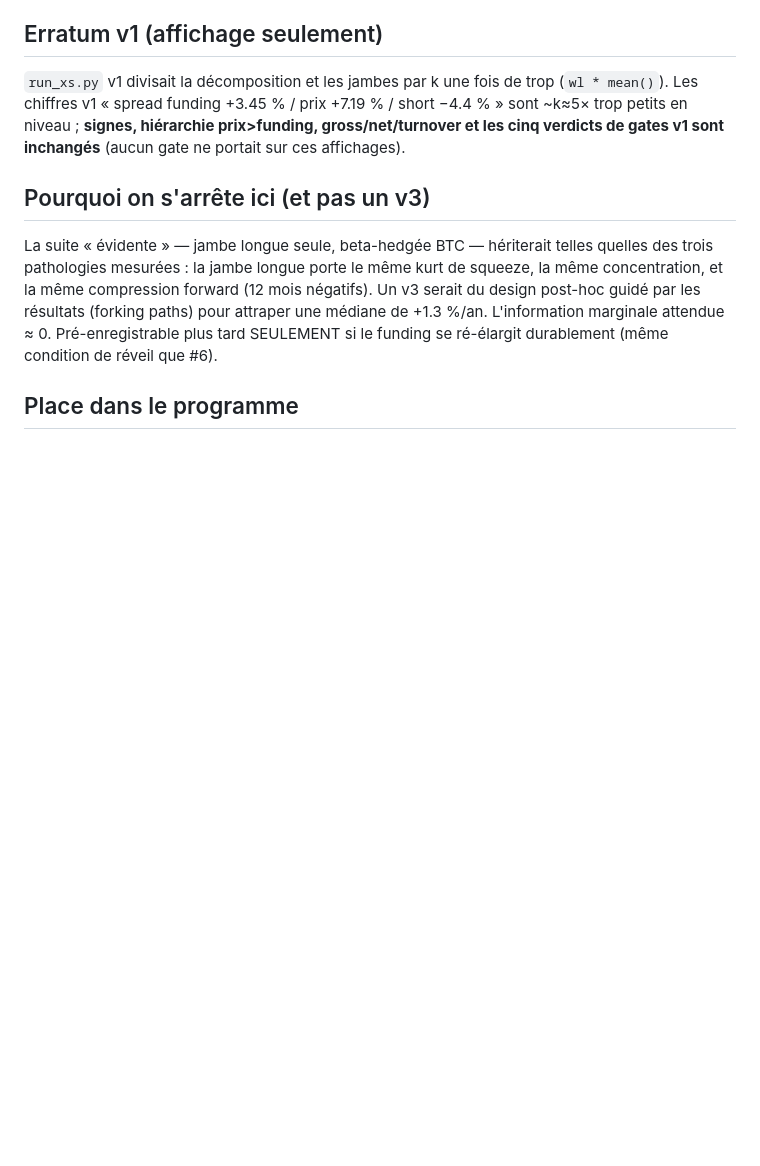
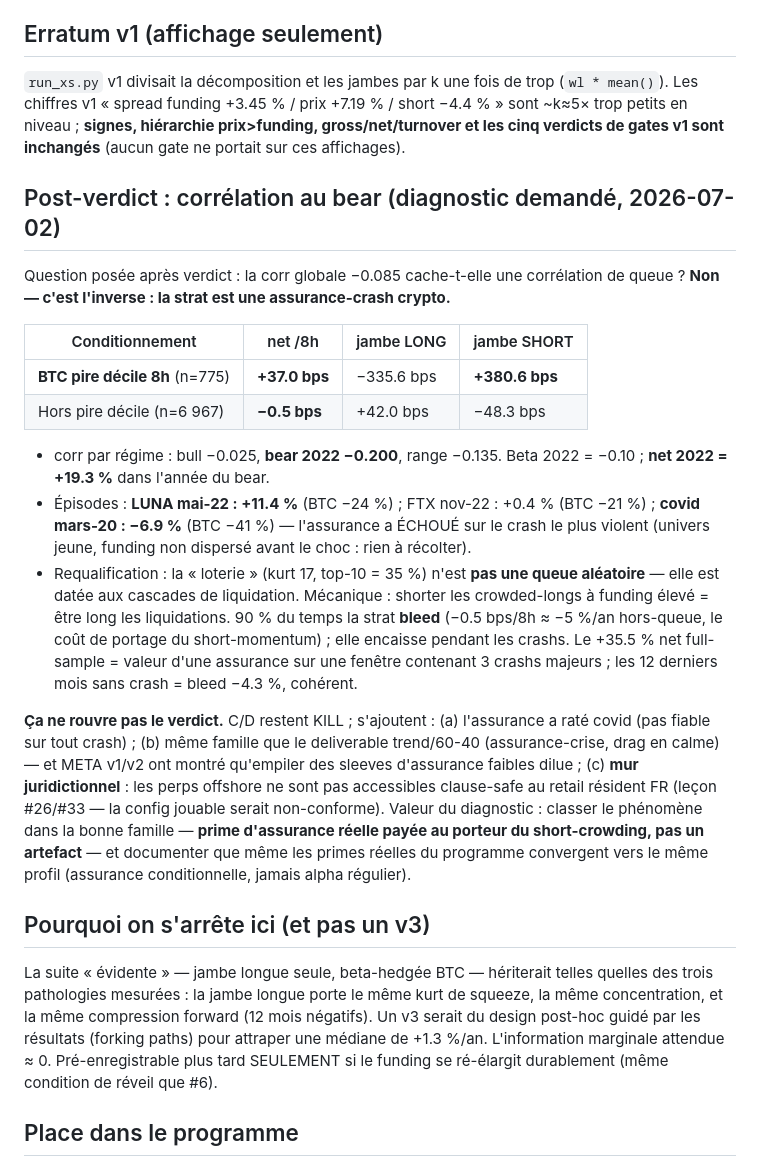
Before and after one commit to itzsparta/recherche-edge, a Markdown page: funding-xs/docs/FINDINGS-xs-v2.md, the part around the change. Rendered like a GitHub page; blank space fills up the shorter version.

Commit message:
docs(funding-xs): #11-v2 diagnostic bear — assurance-crash crypto, pas loterie aléatoire
Pire décile BTC : net +37 bps/8h (short +381, long −336) ; hors-queue bleed
−0.5 bps/8h. Bear 2022 corr −0.20, net +19.3% ; LUNA +11.4%, FTX +0.4%, MAIS
covid −6.9% (échec, funding non dispersé pré-choc). Requalifie la queue :
datée aux cascades de liquidation = prime d'assurance réelle du short-crowding.
Verdict inchangé : C/D KILL + rate covid + empiler assurances dilue (META) +
perps offshore non clause-safe résident FR (#26/#33).

Co-Authored-By: Claude Fable 5 <noreply@anthropic.com>

```diff
--- a/funding-xs/docs/FINDINGS-xs-v2.md
+++ b/funding-xs/docs/FINDINGS-xs-v2.md
@@ -54,6 +54,37 @@ Les chiffres v1 « spread funding +3.45 % / prix +7.19 % / short −4.4 % » son
 en niveau ; **signes, hiérarchie prix>funding, gross/net/turnover et les cinq verdicts de gates
 v1 sont inchangés** (aucun gate ne portait sur ces affichages).
 
+## Post-verdict : corrélation au bear (diagnostic demandé, 2026-07-02)
+
+Question posée après verdict : la corr globale −0.085 cache-t-elle une corrélation de queue ?
+**Non — c'est l'inverse : la strat est une assurance-crash crypto.**
+
+| Conditionnement | net /8h | jambe LONG | jambe SHORT |
+|---|---|---|---|
+| **BTC pire décile 8h** (n=775) | **+37.0 bps** | −335.6 bps | **+380.6 bps** |
+| Hors pire décile (n=6 967) | **−0.5 bps** | +42.0 bps | −48.3 bps |
+
+- corr par régime : bull −0.025, **bear 2022 −0.200**, range −0.135. Beta 2022 = −0.10 ;
+  **net 2022 = +19.3 %** dans l'année du bear.
+- Épisodes : **LUNA mai-22 : +11.4 %** (BTC −24 %) ; FTX nov-22 : +0.4 % (BTC −21 %) ;
+  **covid mars-20 : −6.9 %** (BTC −41 %) — l'assurance a ÉCHOUÉ sur le crash le plus violent
+  (univers jeune, funding non dispersé avant le choc : rien à récolter).
+- Requalification : la « loterie » (kurt 17, top-10 = 35 %) n'est **pas une queue aléatoire** —
+  elle est datée aux cascades de liquidation. Mécanique : shorter les crowded-longs à funding
+  élevé = être long les liquidations. 90 % du temps la strat **bleed** (−0.5 bps/8h ≈ −5 %/an
+  hors-queue, le coût de portage du short-momentum) ; elle encaisse pendant les crashs. Le
+  +35.5 % net full-sample = valeur d'une assurance sur une fenêtre contenant 3 crashs majeurs ;
+  les 12 derniers mois sans crash = bleed −4.3 %, cohérent.
+
+**Ça ne rouvre pas le verdict.** C/D restent KILL ; s'ajoutent : (a) l'assurance a raté covid
+(pas fiable sur tout crash) ; (b) même famille que le deliverable trend/60-40 (assurance-crise,
+drag en calme) — et META v1/v2 ont montré qu'empiler des sleeves d'assurance faibles dilue ;
+(c) **mur juridictionnel** : les perps offshore ne sont pas accessibles clause-safe au retail
+résident FR (leçon #26/#33 — la config jouable serait non-conforme). Valeur du diagnostic :
+classer le phénomène dans la bonne famille — **prime d'assurance réelle payée au porteur du
+short-crowding, pas un artefact** — et documenter que même les primes réelles du programme
+convergent vers le même profil (assurance conditionnelle, jamais alpha régulier).
+
 ## Pourquoi on s'arrête ici (et pas un v3)
 
 La suite « évidente » — jambe longue seule, beta-hedgée BTC — hériterait telles quelles des trois
```
